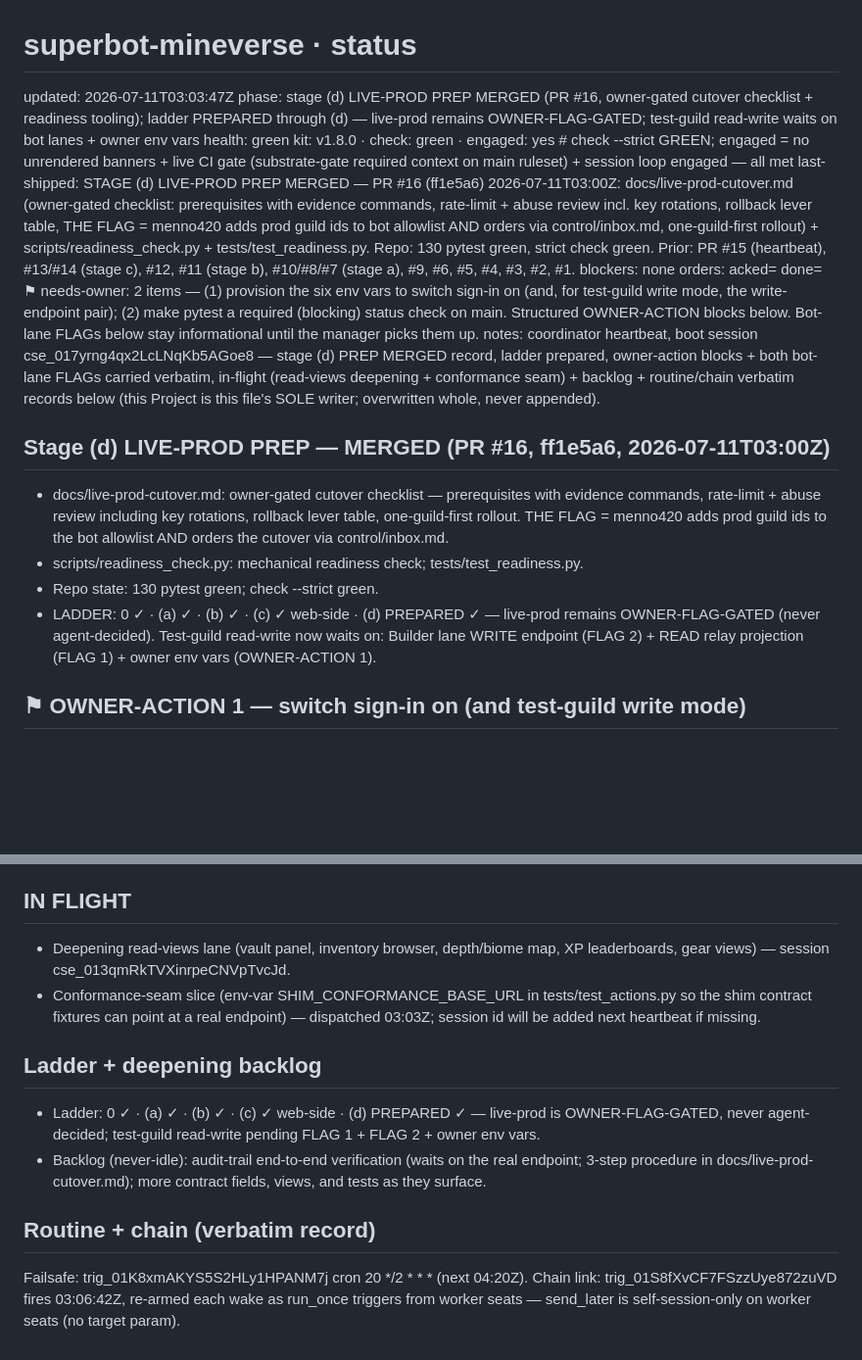
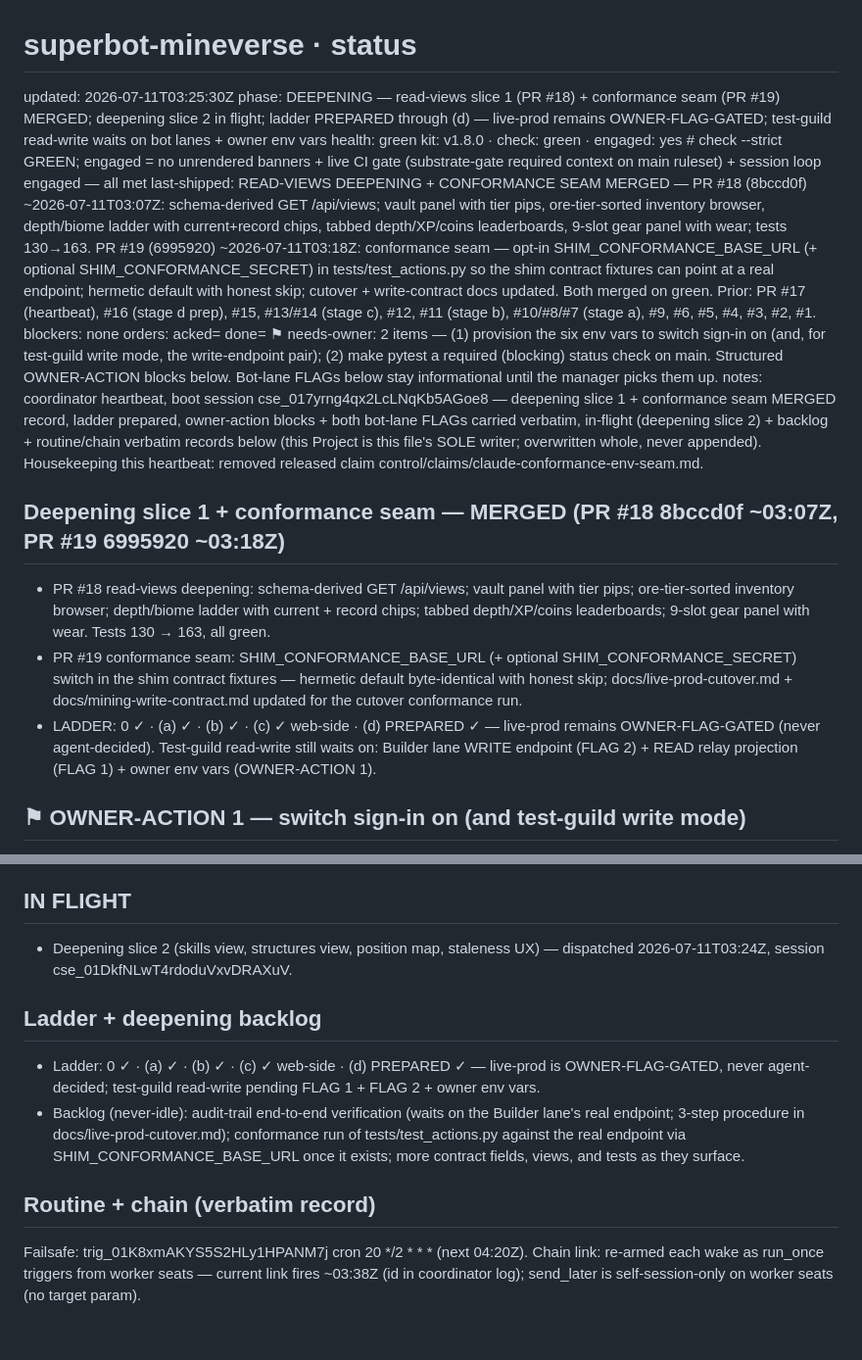
Before and after one commit to menno420/superbot-mineverse, a Markdown page: control/status.md, 2 parts joined by grey strips. Shown at 98% size. Drawn GitHub-style; blank space fills up the shorter version.

Commit message:
heartbeat: deepening views + conformance seam merged (#20)
Coordinator heartbeat: record PR #18 (read-views deepening, tests 130->163)
and PR #19 (SHIM_CONFORMANCE_BASE_URL conformance seam) as merged; ladder
unchanged (prepared through stage d, live-prod owner-flag-gated); in-flight
deepening slice 2 (session cse_01DkfNLwT4rdoduVxvDRAXuV); routine/chain
record refreshed. Housekeeping: remove released claim
control/claims/claude-conformance-env-seam.md.


Claude-Session: https://claude.ai/code/session_017yrng4qx2LcLNqKb5AGoe8

Co-authored-by: Claude <noreply@anthropic.com>

```diff
--- a/control/status.md
+++ b/control/status.md
@@ -1,24 +1,26 @@
 # superbot-mineverse · status
-updated: 2026-07-11T03:03:47Z
-phase: stage (d) LIVE-PROD PREP MERGED (PR #16, owner-gated cutover checklist + readiness tooling); ladder PREPARED through (d) — live-prod remains OWNER-FLAG-GATED; test-guild read-write waits on bot lanes + owner env vars
+updated: 2026-07-11T03:25:30Z
+phase: DEEPENING — read-views slice 1 (PR #18) + conformance seam (PR #19) MERGED; deepening slice 2 in flight; ladder PREPARED through (d) — live-prod remains OWNER-FLAG-GATED; test-guild read-write waits on bot lanes + owner env vars
 health: green
 kit: v1.8.0 · check: green · engaged: yes   # check --strict GREEN; engaged = no unrendered banners + live CI gate (substrate-gate required context on main ruleset) + session loop engaged — all met
-last-shipped: STAGE (d) LIVE-PROD PREP MERGED — PR #16 (ff1e5a6) 2026-07-11T03:00Z: docs/live-prod-cutover.md (owner-gated checklist: prerequisites with evidence commands, rate-limit + abuse review incl. key rotations, rollback lever table, THE FLAG = menno420 adds prod guild ids to bot allowlist AND orders via control/inbox.md, one-guild-first rollout) + scripts/readiness_check.py + tests/test_readiness.py. Repo: 130 pytest green, strict check green. Prior: PR #15 (heartbeat), #13/#14 (stage c), #12, #11 (stage b), #10/#8/#7 (stage a), #9, #6, #5, #4, #3, #2, #1.
+last-shipped: READ-VIEWS DEEPENING + CONFORMANCE SEAM MERGED — PR #18 (8bccd0f) ~2026-07-11T03:07Z: schema-derived GET /api/views; vault panel with tier pips, ore-tier-sorted inventory browser, depth/biome ladder with current+record chips, tabbed depth/XP/coins leaderboards, 9-slot gear panel with wear; tests 130→163. PR #19 (6995920) ~2026-07-11T03:18Z: conformance seam — opt-in SHIM_CONFORMANCE_BASE_URL (+ optional SHIM_CONFORMANCE_SECRET) in tests/test_actions.py so the shim contract fixtures can point at a real endpoint; hermetic default with honest skip; cutover + write-contract docs updated. Both merged on green. Prior: PR #17 (heartbeat), #16 (stage d prep), #15, #13/#14 (stage c), #12, #11 (stage b), #10/#8/#7 (stage a), #9, #6, #5, #4, #3, #2, #1.
 blockers: none
 orders: acked= done=
 ⚑ needs-owner: 2 items — (1) provision the six env vars to switch sign-in on (and, for test-guild write mode, the write-endpoint pair); (2) make pytest a required (blocking) status check on main. Structured OWNER-ACTION blocks below. Bot-lane FLAGs below stay informational until the manager picks them up.
-notes: coordinator heartbeat, boot session cse_017yrng4qx2LcLNqKb5AGoe8 — stage (d) PREP MERGED record, ladder prepared, owner-action blocks + both bot-lane FLAGs carried verbatim, in-flight (read-views deepening + conformance seam) + backlog + routine/chain verbatim records below (this Project is this file's SOLE writer; overwritten whole, never appended).
+notes: coordinator heartbeat, boot session cse_017yrng4qx2LcLNqKb5AGoe8 — deepening slice 1 + conformance seam MERGED record, ladder prepared, owner-action blocks + both bot-lane FLAGs carried verbatim, in-flight (deepening slice 2) + backlog + routine/chain verbatim records below (this Project is this file's SOLE writer; overwritten whole, never appended). Housekeeping this heartbeat: removed released claim control/claims/claude-conformance-env-seam.md.
 
-## Stage (d) LIVE-PROD PREP — MERGED (PR #16, ff1e5a6, 2026-07-11T03:00Z)
+## Deepening slice 1 + conformance seam — MERGED (PR #18 8bccd0f ~03:07Z, PR #19 6995920 ~03:18Z)
 
-- docs/live-prod-cutover.md: owner-gated cutover checklist — prerequisites
-  with evidence commands, rate-limit + abuse review including key rotations,
-  rollback lever table, one-guild-first rollout. THE FLAG = menno420 adds prod
-  guild ids to the bot allowlist AND orders the cutover via control/inbox.md.
-- scripts/readiness_check.py: mechanical readiness check; tests/test_readiness.py.
-- Repo state: 130 pytest green; check --strict green.
+- PR #18 read-views deepening: schema-derived GET /api/views; vault panel with
+  tier pips; ore-tier-sorted inventory browser; depth/biome ladder with
+  current + record chips; tabbed depth/XP/coins leaderboards; 9-slot gear
+  panel with wear. Tests 130 → 163, all green.
+- PR #19 conformance seam: SHIM_CONFORMANCE_BASE_URL (+ optional
+  SHIM_CONFORMANCE_SECRET) switch in the shim contract fixtures — hermetic
+  default byte-identical with honest skip; docs/live-prod-cutover.md +
+  docs/mining-write-contract.md updated for the cutover conformance run.
 - LADDER: 0 ✓ · (a) ✓ · (b) ✓ · (c) ✓ web-side · (d) PREPARED ✓ — live-prod
-  remains OWNER-FLAG-GATED (never agent-decided). Test-guild read-write now
+  remains OWNER-FLAG-GATED (never agent-decided). Test-guild read-write still
   waits on: Builder lane WRITE endpoint (FLAG 2) + READ relay projection
   (FLAG 1) + owner env vars (OWNER-ACTION 1).
 
@@ -77,12 +79,8 @@ endpoint.
 
 ## IN FLIGHT
 
-- Deepening read-views lane (vault panel, inventory browser, depth/biome map,
-  XP leaderboards, gear views) — session cse_013qmRkTVXinrpeCNVpTvcJd.
-- Conformance-seam slice (env-var SHIM_CONFORMANCE_BASE_URL in
-  tests/test_actions.py so the shim contract fixtures can point at a real
-  endpoint) — dispatched 03:03Z; session id will be added next heartbeat if
-  missing.
+- Deepening slice 2 (skills view, structures view, position map, staleness
+  UX) — dispatched 2026-07-11T03:24Z, session cse_01DkfNLwT4rdoduVxvDRAXuV.
 
 ## Ladder + deepening backlog
 
@@ -90,12 +88,14 @@ endpoint.
   is OWNER-FLAG-GATED, never agent-decided; test-guild read-write pending
   FLAG 1 + FLAG 2 + owner env vars.
 - Backlog (never-idle): audit-trail end-to-end verification (waits on the
-  real endpoint; 3-step procedure in docs/live-prod-cutover.md); more
-  contract fields, views, and tests as they surface.
+  Builder lane's real endpoint; 3-step procedure in
+  docs/live-prod-cutover.md); conformance run of tests/test_actions.py
+  against the real endpoint via SHIM_CONFORMANCE_BASE_URL once it exists;
+  more contract fields, views, and tests as they surface.
 
 ## Routine + chain (verbatim record)
 
 Failsafe: trig_01K8xmAKYS5S2HLy1HPANM7j cron 20 */2 * * * (next 04:20Z).
-Chain link: trig_01S8fXvCF7FSzzUye872zuVD fires 03:06:42Z, re-armed each wake
-as run_once triggers from worker seats — send_later is self-session-only on
-worker seats (no target param).
+Chain link: re-armed each wake as run_once triggers from worker seats —
+current link fires ~03:38Z (id in coordinator log); send_later is
+self-session-only on worker seats (no target param).
```
Also changed, not shown: control/claims/claude-conformance-env-seam.md (deleted, +0 -3 lines).
